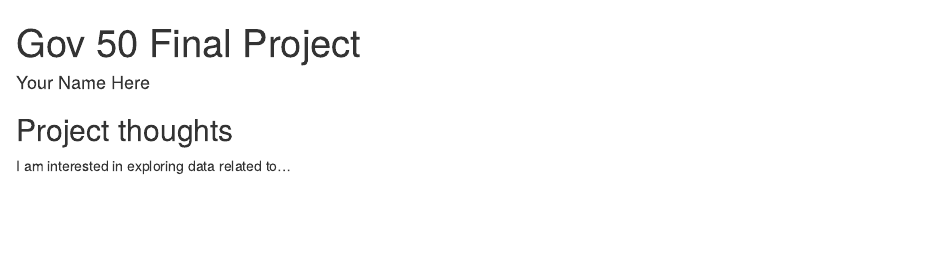
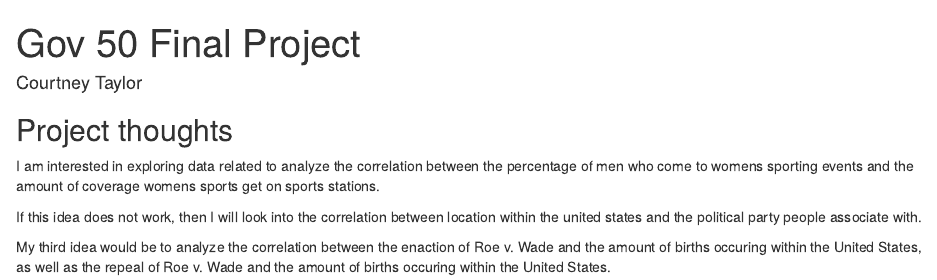
Before and after one commit to courtneytaylor05/gov50-final-project, an R Markdown document (index.Rmd): the page in a window 1100 px wide, from its top. Rendered offline with R 4.5, knitr and Pandoc, with nearby package versions; drawn as R Markdown's standard HTML page in place of the format the file asks for.

Commit message:
Offical Update of Name and Project Ideas

```diff
--- a/index.Rmd
+++ b/index.Rmd
@@ -1,6 +1,6 @@
 ---
 title: "Gov 50 Final Project"
-author: "Your Name Here"
+author: "Courtney Taylor"
 description: "My final project"
 output:
   distill::distill_article:
@@ -11,4 +11,8 @@ output:
 
 ## Project thoughts
 
-I am interested in exploring data related to...
+I am interested in exploring data related to analyze the correlation between the percentage of men who come to womens sporting events and the amount of coverage womens sports get on sports stations.
+
+If this idea does not work, then I will look into the correlation between location within the united states and the political party people associate with.
+
+My third idea would be to analyze the correlation between the enaction of Roe v. Wade and the amount of births occuring within the United States, as well as the repeal of Roe v. Wade and the amount of births occuring within the United States.
```
